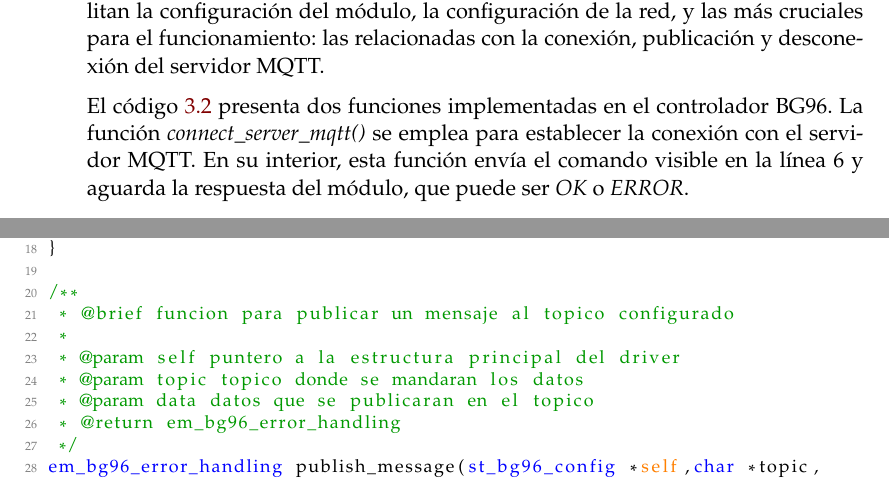
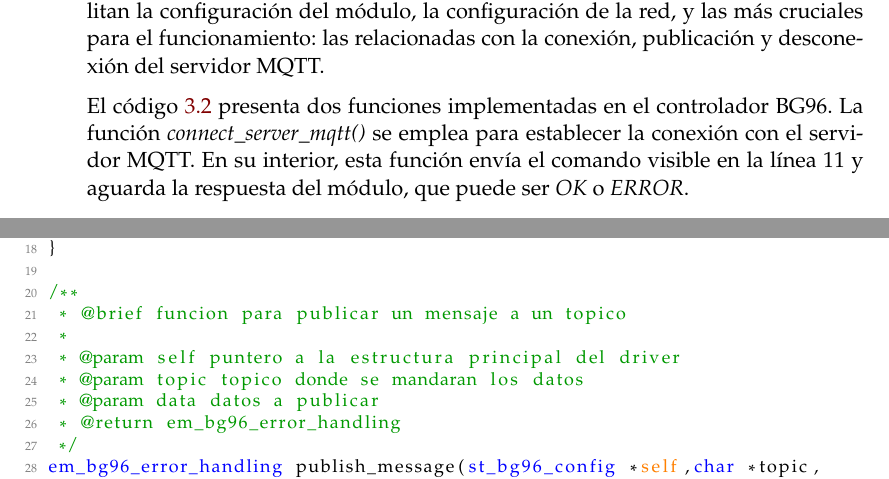
Before and after one commit to mario739/memoria_CESE, a LaTeX thesis (memoria.tex, which reads Chapters/Chapter3.tex): two parts of pages 31 and 32 of 52, joined at a grey line, cut so that both start at the same text. Compiled offline with pdfLaTeX.

Commit message:
version V10

```diff
--- a/Chapters/Chapter3.tex
+++ b/Chapters/Chapter3.tex
@@ -260,7 +260,7 @@ aht10_status_fnc aht10_get_temperature(aht10_config_t*obj, int8_t *data)
 \subsection{ Controlador para el módulo de comunicación BG96 }
 Se han creado diversas funciones destinadas al controlador BG96, las que posibilitan la configuración del módulo, la configuración de la red, y las más cruciales para el funcionamiento: las relacionadas con la conexión, publicación y desconexión del servidor MQTT.
 
-El código \ref{cod:driver bg96} presenta dos funciones implementadas en el controlador BG96. La función \emph{connect\_server\_mqtt()} se emplea para establecer la conexión con el servidor MQTT. En su interior, esta función envía el comando visible en la línea 6 y aguarda la respuesta del módulo, que puede ser \emph{OK} o \emph{ERROR}.
+El código \ref{cod:driver bg96} presenta dos funciones implementadas en el controlador BG96. La función \emph{connect\_server\_mqtt()} se emplea para establecer la conexión con el servidor MQTT. En su interior, esta función envía el comando visible en la línea 11 y aguarda la respuesta del módulo, que puede ser \emph{OK} o \emph{ERROR}.
 
 La función \emph{publish\_message()} es una de las más utilizadas por el firmware, es la encargada de publicar la trama JSON que contiene los datos de los sensores al tópico configurado inicialmente.
 \begin{lstlisting}[label=cod:driver bg96,caption=Función de conexión y publicación al broker MQTT.]  % Start your code-block
@@ -285,11 +285,11 @@ em_bg96_error_handling connect_server_mqtt(st_bg96_config *self)
 }
 
 /**
- * @brief funcion para publicar un mensaje al topico configurado
+ * @brief funcion para publicar un mensaje a un topico
  *
  * @param self puntero a la estructura principal del driver
  * @param topic topico donde se mandaran los datos
- * @param data datos que se publicaran en el topico
+ * @param data datos a publicar
  * @return em_bg96_error_handling
  */
 em_bg96_error_handling publish_message(st_bg96_config *self,char *topic,char *data)
```
Also changed, not shown: Chapters/Chapter3.tex (14 more changed lines), 6 other files.
